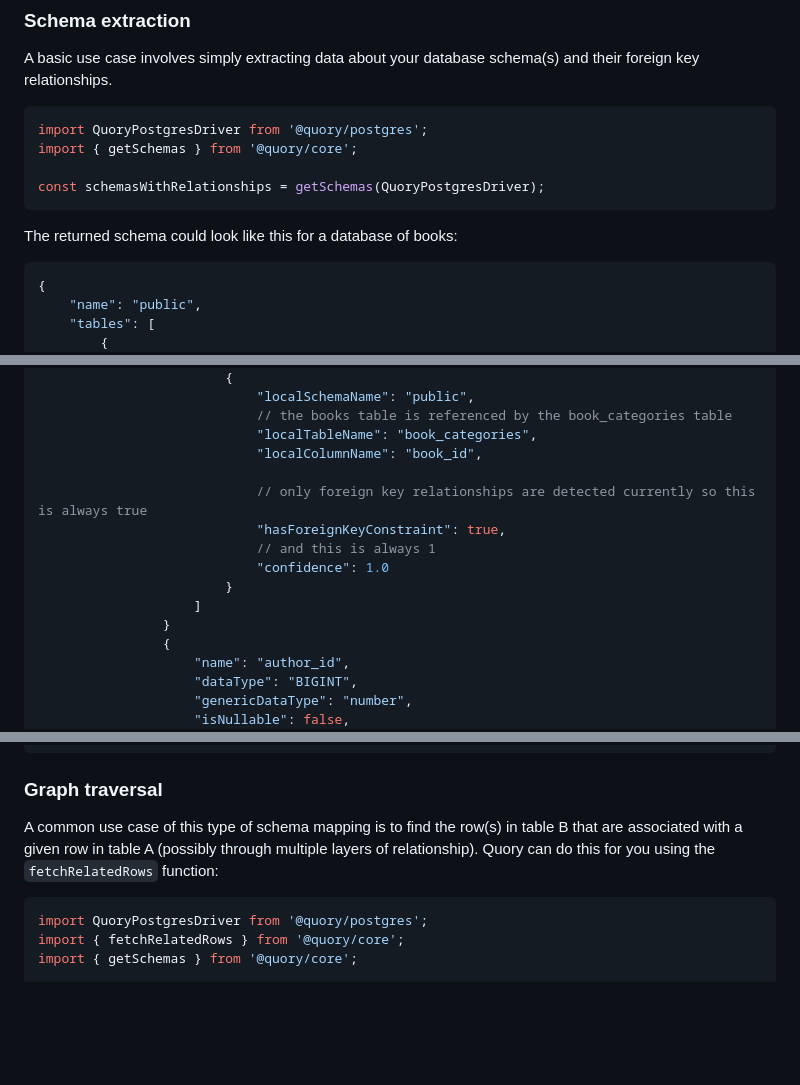
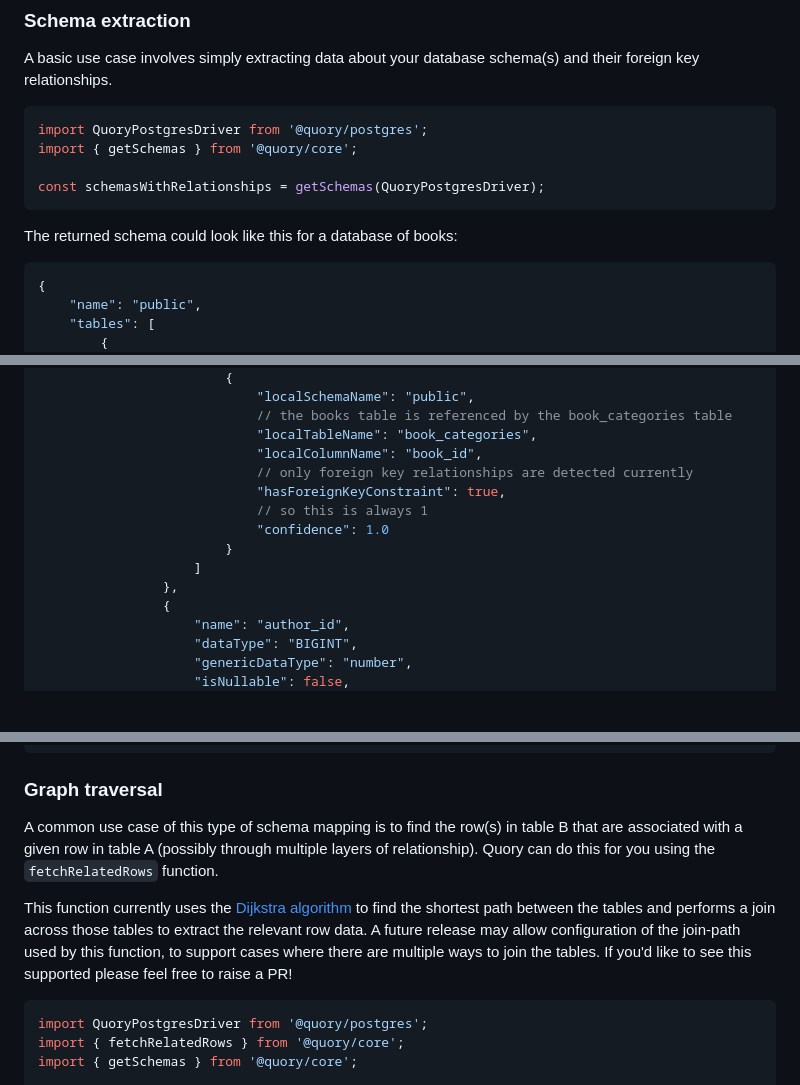
Before and after one commit to CNimmo16/quory, a Markdown page: README.md, 3 parts joined by grey strips. Drawn GitHub-style; blank space fills up the shorter version.

````diff
--- a/README.md
+++ b/README.md
@@ -27,7 +27,7 @@ const schemasWithRelationships = getSchemas(QuoryPostgresDriver);
 
 The returned schema could look like this for a database of books:
 
-```json
+```jsonc
 {
     "name": "public",
     "tables": [
@@ -47,14 +47,13 @@ The returned schema could look like this for a database of books:
                             // the books table is referenced by the book_categories table
                             "localTableName": "book_categories",
                             "localColumnName": "book_id",
-
-                            // only foreign key relationships are detected currently so this is always true
+                            // only foreign key relationships are detected currently
                             "hasForeignKeyConstraint": true,
-                            // and this is always 1
+                            // so this is always 1
                             "confidence": 1.0
                         }
                     ]
-                }
+                },
                 {
                     "name": "author_id",
                     "dataType": "BIGINT",
@@ -80,7 +79,9 @@ The returned schema could look like this for a database of books:
 
 ### Graph traversal
 
-A common use case of this type of schema mapping is to find the row(s) in table B that are associated with a given row in table A (possibly through multiple layers of relationship). Quory can do this for you using the `fetchRelatedRows` function:
+A common use case of this type of schema mapping is to find the row(s) in table B that are associated with a given row in table A (possibly through multiple layers of relationship). Quory can do this for you using the `fetchRelatedRows` function.
+
+This function currently uses the [Dijkstra algorithm](https://en.wikipedia.org/wiki/Dijkstra%27s_algorithm) to find the shortest path between the tables and performs a join across those tables to extract the relevant row data. A future release may allow configuration of the join-path used by this function, to support cases where there are multiple ways to join the tables. If you'd like to see this supported please feel free to raise a PR!
 
 ```ts
 import QuoryPostgresDriver from '@quory/postgres';
````
Also changed, not shown: other parts of README.md (+4 -4 lines).
